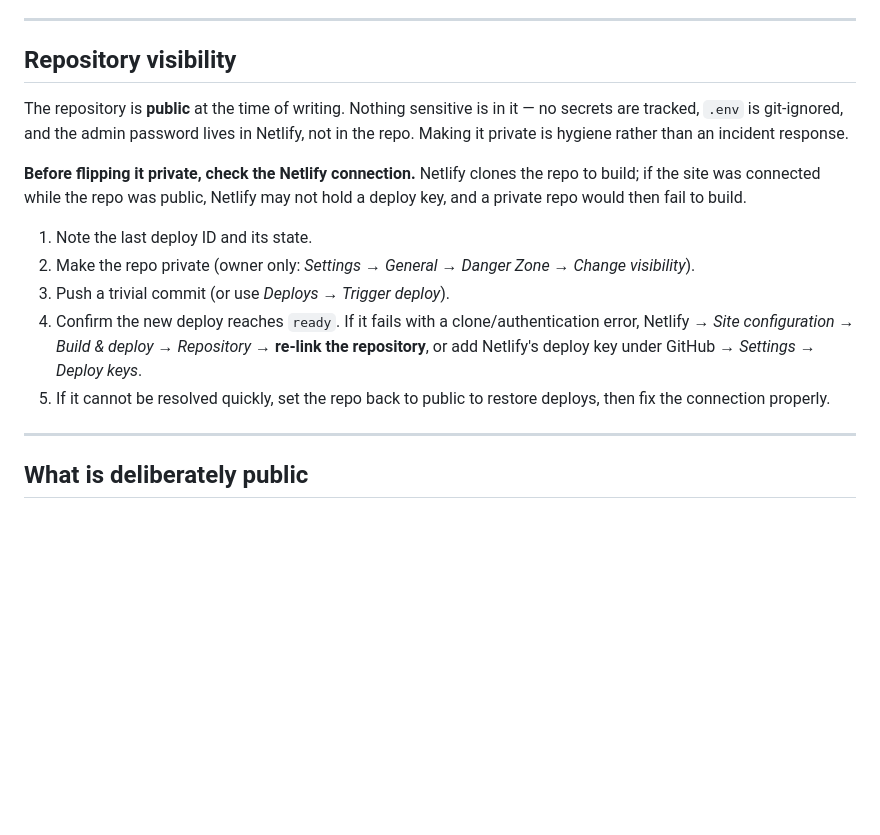
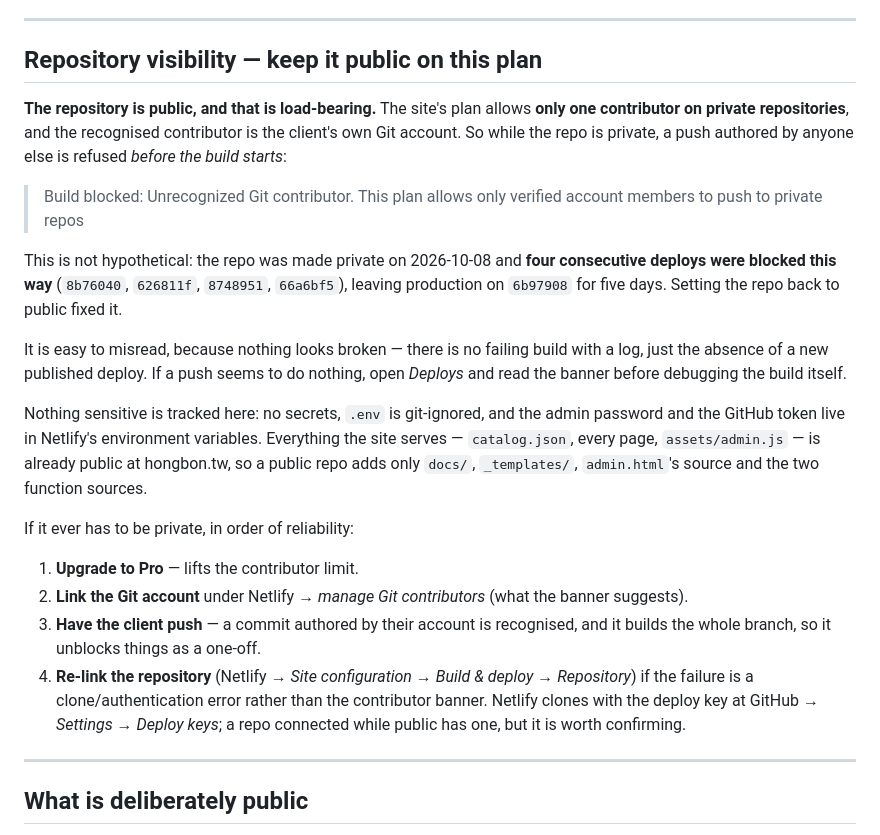
Before and after one commit to sunny525-byte/hong-bon-wine-site, a Markdown page: docs/DEPLOYMENT.md, the part around the change. Drawn GitHub-style; blank space fills up the shorter version.

Commit message:
Record why this repository has to stay public
Four deploys in a row were blocked on 2026-10-08 with "Unrecognized Git contributor" — the
site's plan allows one contributor on private repositories, and that is the client's Git
account, not a developer's. Production sat on 6b97908 for five days as a result, and the
existing note here pointed at a deploy-key problem, which was the wrong fix.

Nothing sensitive is tracked, and everything the site serves is already public at
hongbon.tw, so a public repo is the right resting state rather than a compromise.

```diff
--- a/docs/DEPLOYMENT.md
+++ b/docs/DEPLOYMENT.md
@@ -238,24 +238,39 @@ generated files. `/privacy` and `/privacy.html` both return 200 and the canonica
 
 ---
 
-## Repository visibility
+## Repository visibility — keep it public on this plan
 
-The repository is **public** at the time of writing. Nothing sensitive is in it — no secrets are
-tracked, `.env` is git-ignored, and the admin password lives in Netlify, not in the repo. Making
-it private is hygiene rather than an incident response.
+**The repository is public, and that is load-bearing.** The site's plan allows **only one
+contributor on private repositories**, and the recognised contributor is the client's own Git
+account. So while the repo is private, a push authored by anyone else is refused *before the build
+starts*:
 
-**Before flipping it private, check the Netlify connection.** Netlify clones the repo to build;
-if the site was connected while the repo was public, Netlify may not hold a deploy key, and a
-private repo would then fail to build.
+> Build blocked: Unrecognized Git contributor. This plan allows only verified account members to
+> push to private repos
 
-1. Note the last deploy ID and its state.
-2. Make the repo private (owner only: *Settings → General → Danger Zone → Change visibility*).
-3. Push a trivial commit (or use *Deploys → Trigger deploy*).
-4. Confirm the new deploy reaches `ready`. If it fails with a clone/authentication error,
-   Netlify → *Site configuration → Build & deploy → Repository* → **re-link the repository**, or
-   add Netlify's deploy key under GitHub → *Settings → Deploy keys*.
-5. If it cannot be resolved quickly, set the repo back to public to restore deploys, then fix
-   the connection properly.
+This is not hypothetical: the repo was made private on 2026-10-08 and **four consecutive deploys
+were blocked this way** (`8b76040`, `626811f`, `8748951`, `66a6bf5`), leaving production on
+`6b97908` for five days. Setting the repo back to public fixed it.
+
+It is easy to misread, because nothing looks broken — there is no failing build with a log, just
+the absence of a new published deploy. If a push seems to do nothing, open *Deploys* and read the
+banner before debugging the build itself.
+
+Nothing sensitive is tracked here: no secrets, `.env` is git-ignored, and the admin password and
+the GitHub token live in Netlify's environment variables. Everything the site serves —
+`catalog.json`, every page, `assets/admin.js` — is already public at hongbon.tw, so a public repo
+adds only `docs/`, `_templates/`, `admin.html`'s source and the two function sources.
+
+If it ever has to be private, in order of reliability:
+
+1. **Upgrade to Pro** — lifts the contributor limit.
+2. **Link the Git account** under Netlify → *manage Git contributors* (what the banner suggests).
+3. **Have the client push** — a commit authored by their account is recognised, and it builds the
+   whole branch, so it unblocks things as a one-off.
+4. **Re-link the repository** (Netlify → *Site configuration → Build & deploy → Repository*) if the
+   failure is a clone/authentication error rather than the contributor banner. Netlify clones with
+   the deploy key at GitHub → *Settings → Deploy keys*; a repo connected while public has one, but
+   it is worth confirming.
 
 ---
 
```
